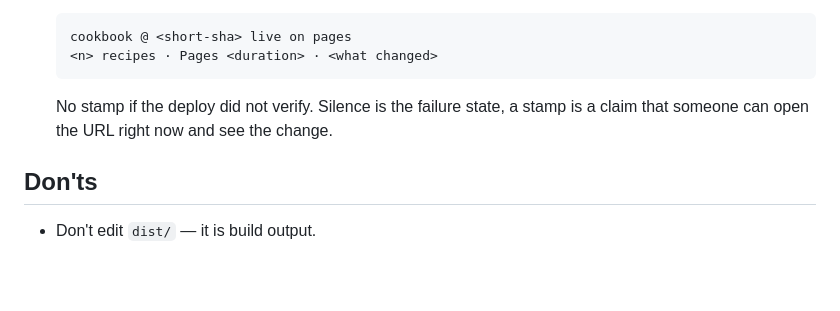
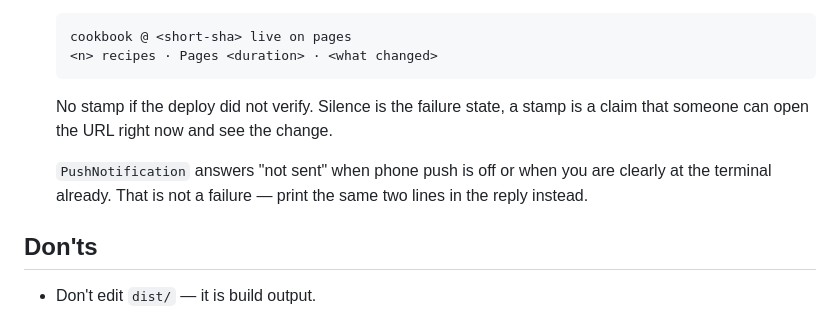
Before and after one commit to tzoororg/cookbook, a Markdown page: CLAUDE.md, the part around the change. Rendered like a GitHub page; blank space fills up the shorter version.

Commit message:
Note the push-disabled fallback for the deploy stamp
PushNotification returns "not sent" when phone push is off; print the stamp in
the reply instead of treating it as a failed ship.

Co-Authored-By: Claude Opus 5 <noreply@anthropic.com>

```diff
--- a/CLAUDE.md
+++ b/CLAUDE.md
@@ -132,6 +132,9 @@ Work is not done when it builds. It is done when it is live on
    No stamp if the deploy did not verify. Silence is the failure state, a stamp is a claim
    that someone can open the URL right now and see the change.
 
+   `PushNotification` answers "not sent" when phone push is off or when you are clearly at the
+   terminal already. That is not a failure — print the same two lines in the reply instead.
+
 ## Don'ts
 
 - Don't edit `dist/` — it is build output.
```
